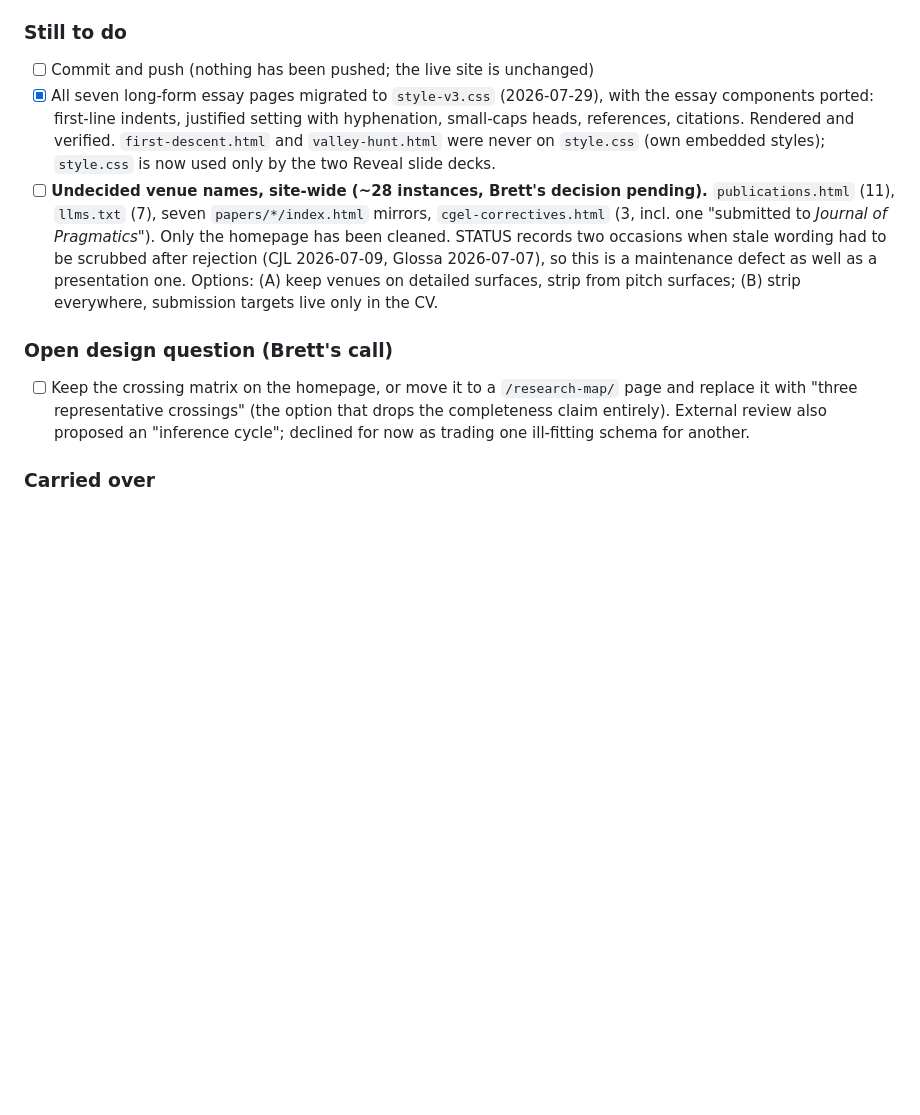
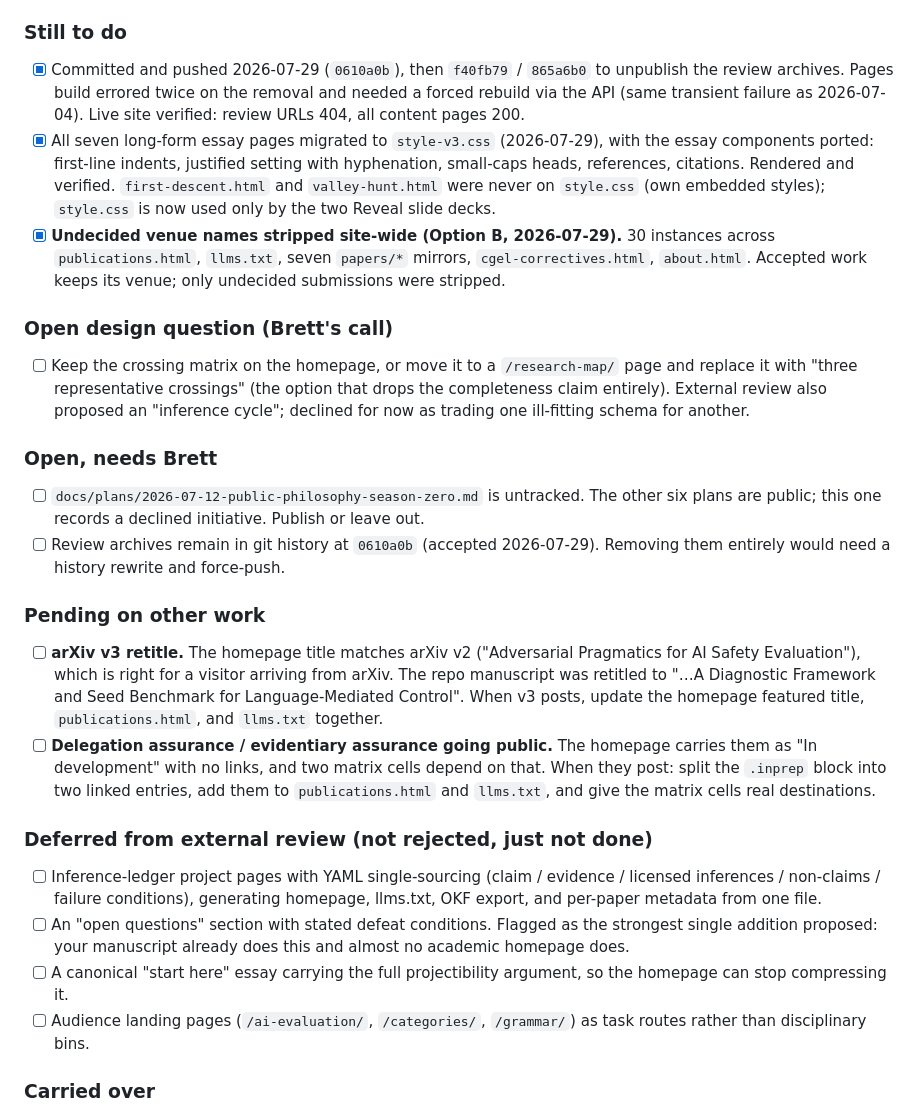
Before and after one commit to BrettRey/brettreynolds.github.io, a Markdown page: STATUS.md, the part around the change. GitHub-like rendering; blank space fills up the shorter version.

Commit message:
Update STATUS: ship complete, venue strip done, open items reorganized
Co-Authored-By: Claude Opus 5 (1M context) <noreply@anthropic.com>

```diff
--- a/STATUS.md
+++ b/STATUS.md
@@ -71,12 +71,26 @@
 - Underlines added to `.pub-links` / `.cluster-links` (colour-only link signal, WCAG 1.4.1).
 
 ### Still to do
-- [ ] Commit and push (nothing has been pushed; the live site is unchanged)
+- [x] Committed and pushed 2026-07-29 (`0610a0b`), then `f40fb79` / `865a6b0` to unpublish the review archives. Pages build errored twice on the removal and needed a forced rebuild via the API (same transient failure as 2026-07-04). Live site verified: review URLs 404, all content pages 200.
 - [x] All seven long-form essay pages migrated to `style-v3.css` (2026-07-29), with the essay components ported: first-line indents, justified setting with hyphenation, small-caps heads, references, citations. Rendered and verified. `first-descent.html` and `valley-hunt.html` were never on `style.css` (own embedded styles); `style.css` is now used only by the two Reveal slide decks.
-- [ ] **Undecided venue names, site-wide (~28 instances, Brett's decision pending).** `publications.html` (11), `llms.txt` (7), seven `papers/*/index.html` mirrors, `cgel-correctives.html` (3, incl. one "submitted to *Journal of Pragmatics*"). Only the homepage has been cleaned. STATUS records two occasions when stale wording had to be scrubbed after rejection (CJL 2026-07-09, Glossa 2026-07-07), so this is a maintenance defect as well as a presentation one. Options: (A) keep venues on detailed surfaces, strip from pitch surfaces; (B) strip everywhere, submission targets live only in the CV.
+- [x] **Undecided venue names stripped site-wide (Option B, 2026-07-29).** 30 instances across `publications.html`, `llms.txt`, seven `papers/*` mirrors, `cgel-correctives.html`, `about.html`. Accepted work keeps its venue; only undecided submissions were stripped.
 
 ### Open design question (Brett's call)
 - [ ] Keep the crossing matrix on the homepage, or move it to a `/research-map/` page and replace it with "three representative crossings" (the option that drops the completeness claim entirely). External review also proposed an "inference cycle"; declined for now as trading one ill-fitting schema for another.
+
+### Open, needs Brett
+- [ ] `docs/plans/2026-07-12-public-philosophy-season-zero.md` is untracked. The other six plans are public; this one records a declined initiative. Publish or leave out.
+- [ ] Review archives remain in git history at `0610a0b` (accepted 2026-07-29). Removing them entirely would need a history rewrite and force-push.
+
+### Pending on other work
+- [ ] **arXiv v3 retitle.** The homepage title matches arXiv v2 ("Adversarial Pragmatics for AI Safety Evaluation"), which is right for a visitor arriving from arXiv. The repo manuscript was retitled to "…A Diagnostic Framework and Seed Benchmark for Language-Mediated Control". When v3 posts, update the homepage featured title, `publications.html`, and `llms.txt` together.
+- [ ] **Delegation assurance / evidentiary assurance going public.** The homepage carries them as "In development" with no links, and two matrix cells depend on that. When they post: split the `.inprep` block into two linked entries, add them to `publications.html` and `llms.txt`, and give the matrix cells real destinations.
+
+### Deferred from external review (not rejected, just not done)
+- [ ] Inference-ledger project pages with YAML single-sourcing (claim / evidence / licensed inferences / non-claims / failure conditions), generating homepage, llms.txt, OKF export, and per-paper metadata from one file.
+- [ ] An "open questions" section with stated defeat conditions. Flagged as the strongest single addition proposed: your manuscript already does this and almost no academic homepage does.
+- [ ] A canonical "start here" essay carrying the full projectibility argument, so the homepage can stop compressing it.
+- [ ] Audience landing pages (`/ai-evaluation/`, `/categories/`, `/grammar/`) as task routes rather than disciplinary bins.
 
 ### Carried over
 - [ ] Regenerate paper mirrors after major manuscript updates
```
